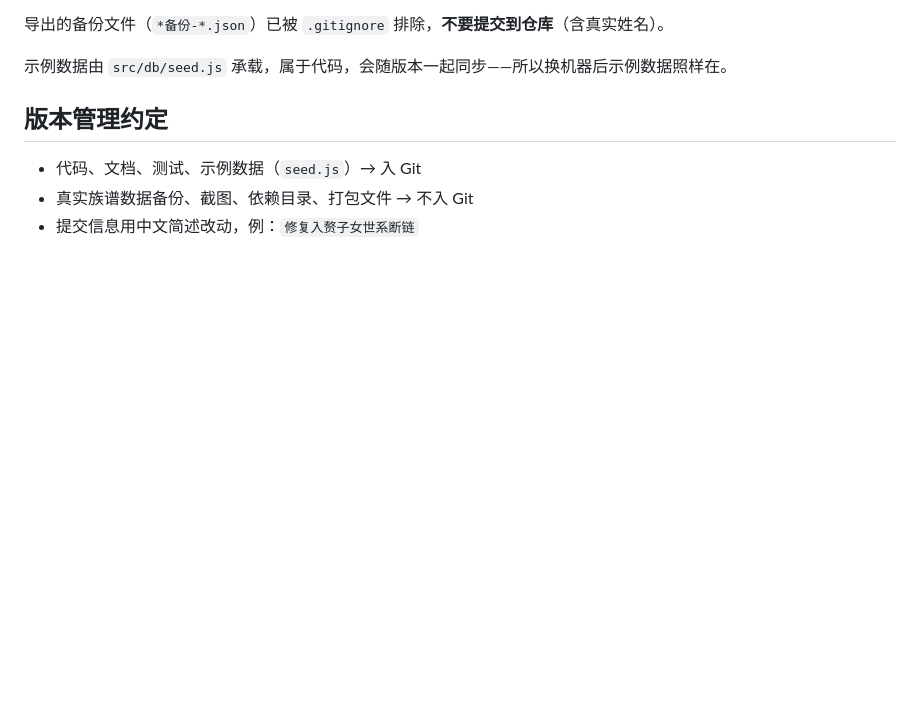
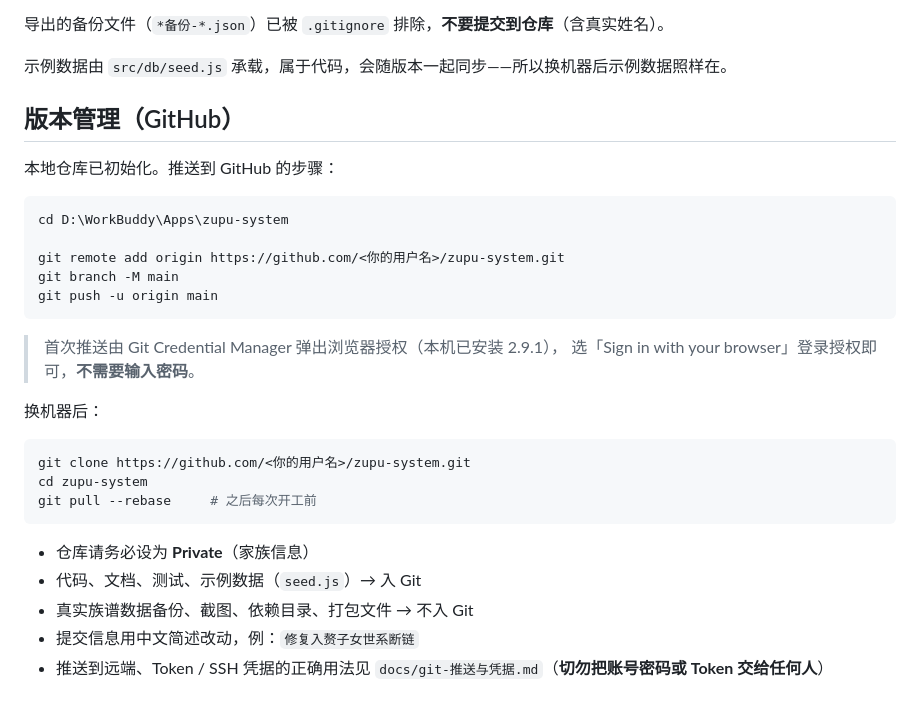
Before and after one commit to Qiubr/zupu-system, a Markdown page: README.md, the part around the change. Rendered like a GitHub page; blank space fills up the shorter version.

Commit message:
补充 README 运行说明与 GitHub 推送步骤，新增推送凭据说明文档

````diff
--- a/README.md
+++ b/README.md
@@ -76,8 +76,31 @@ NODE_PATH="C:/Users/Administrator/.workbuddy/binaries/node/workspace/node_module
 
 示例数据由 `src/db/seed.js` 承载，属于代码，会随版本一起同步——所以换机器后示例数据照样在。
 
-## 版本管理约定
+## 版本管理（GitHub）
 
+本地仓库已初始化。推送到 GitHub 的步骤：
+
+```bash
+cd D:\WorkBuddy\Apps\zupu-system
+
+git remote add origin https://github.com/<你的用户名>/zupu-system.git
+git branch -M main
+git push -u origin main
+```
+
+> 首次推送由 Git Credential Manager 弹出浏览器授权（本机已安装 2.9.1），
+> 选「Sign in with your browser」登录授权即可，**不需要输入密码**。
+
+换机器后：
+
+```bash
+git clone https://github.com/<你的用户名>/zupu-system.git
+cd zupu-system
+git pull --rebase     # 之后每次开工前
+```
+
+- 仓库请务必设为 **Private**（家族信息）
 - 代码、文档、测试、示例数据（`seed.js`）→ 入 Git
 - 真实族谱数据备份、截图、依赖目录、打包文件 → 不入 Git
 - 提交信息用中文简述改动，例：`修复入赘子女世系断链`
+- 推送到远端、Token / SSH 凭据的正确用法见 `docs/git-推送与凭据.md`（**切勿把账号密码或 Token 交给任何人**）
````
Also changed, not shown: docs/git-推送与凭据.md (added, +82 -0 lines).
